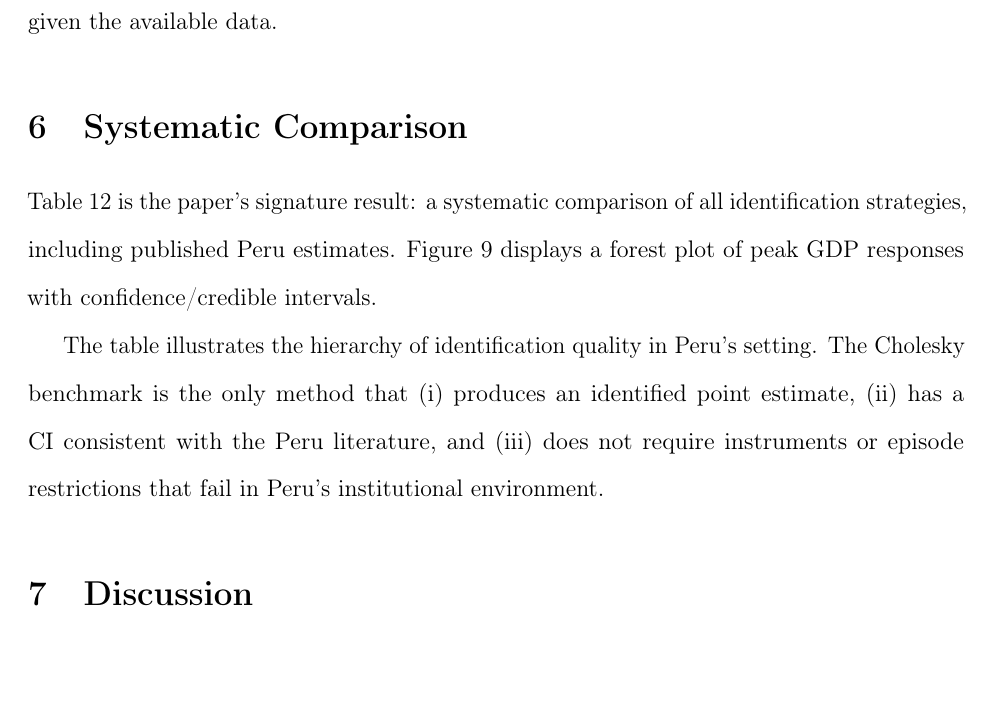
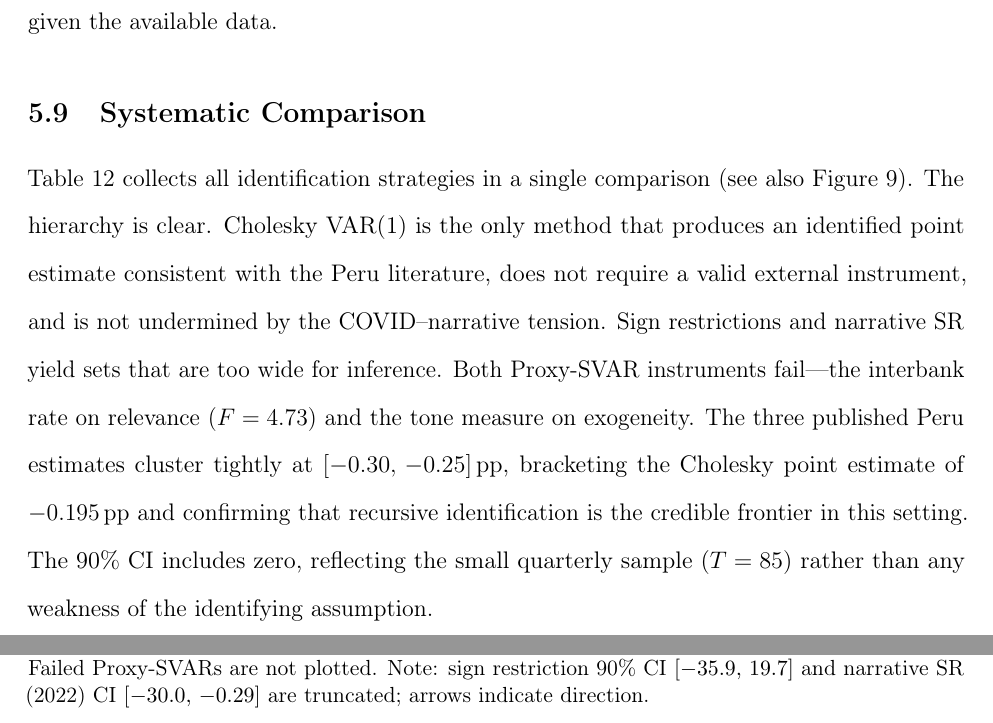
Before and after one commit to cesarchavezp29/qhawarina, a LaTeX paper (paper/macro_transmission_peru.tex): part of page 15 of 31 before the commit and two parts of pages 15 and 16 of 32 after it, the two joined at a grey line, cut so that both start at the same text, the shorter picture padded with empty space. Compiled offline with pdfLaTeX.

Commit message:
Address referee comments: tab4 SEs note fixed, italic editorial note removed, sec6 merged into sec5 as subsection with expanded body, FloatBarrier before appendix sections, fig2 hatching replaced with light fills, tab12 Cholesky reason updated

```diff
--- a/paper/macro_transmission_peru.tex
+++ b/paper/macro_transmission_peru.tex
@@ -28,6 +28,7 @@
 \usepackage{subcaption}
 \usepackage{pifont}
 \usepackage{xcolor}
+\usepackage{placeins}
 \usepackage[hidelinks,
             pdfauthor={Carlos C\'esar Ch\'avez Padilla},
             pdftitle={Identifying Monetary Policy Shocks in an Administered-Rate Economy}]{hyperref}
@@ -631,13 +632,22 @@ from the rate--GDP link means the sign itself cannot be established with
 confidence given the available data.
 
 % ─────────────────────────────────────────────────────────────────────────────
-\section{Systematic Comparison}
+\subsection{Systematic Comparison}
 \label{sec:comparison}
 
-Table~\ref{tab:master} is the paper's signature result: a systematic
-comparison of all identification strategies, including published Peru
-estimates. Figure~\ref{fig:forest} displays a forest plot of peak GDP
-responses with confidence/credible intervals.
+Table~\ref{tab:master} collects all identification strategies in a single
+comparison (see also Figure~\ref{fig:forest}). The hierarchy is clear.
+Cholesky VAR(1) is the only method that produces an identified point
+estimate consistent with the Peru literature, does not require a valid
+external instrument, and is not undermined by the COVID--narrative
+tension. Sign restrictions and narrative SR yield sets that are too wide
+for inference. Both Proxy-SVAR instruments fail---the interbank rate on
+relevance ($F=4.73$) and the tone measure on exogeneity. The three
+published Peru estimates cluster tightly at $[-0.30,\,-0.25]$\,pp,
+bracketing the Cholesky point estimate of $-0.195$\,pp and confirming
+that recursive identification is the credible frontier in this setting.
+The 90\% CI includes zero, reflecting the small quarterly sample
+($T=85$) rather than any weakness of the identifying assumption.
 
 \begin{figure}[htbp]
   \centering
@@ -646,15 +656,11 @@ responses with confidence/credible intervals.
     Point estimates and 90\% confidence/credible intervals by strategy.
     The Cholesky estimate ($-0.195$\,pp) is consistent with published Peru
     estimates ($-0.25$ to $-0.30$\,pp). Sign restriction and narrative SR
-    sets are very wide. Failed Proxy-SVARs are not plotted.}
+    sets are very wide. Failed Proxy-SVARs are not plotted.
+    Note: sign restriction 90\% CI $[-35.9,\,19.7]$ and narrative SR
+    (2022) CI $[-30.0,\,-0.29]$ are truncated; arrows indicate direction.}
   \label{fig:forest}
 \end{figure}
-
-The table illustrates the hierarchy of identification quality in Peru's
-setting. The Cholesky benchmark is the only method that (i) produces an
-identified point estimate, (ii) has a CI consistent with the Peru
-literature, and (iii) does not require instruments or episode restrictions
-that fail in Peru's institutional environment.
 
 % ─────────────────────────────────────────────────────────────────────────────
 \section{Discussion}
```
Also changed, not shown: paper/tables/tab12_master_comparison.tex (+1 -1 lines), paper/tables/tab4_var_coefs.tex (+1 -1 lines), paper/figures/fig6_bcrp_tone_series.pdf, paper/macro_transmission_peru.pdf, paper/macro_transmission_peru.tex (6 more changed lines), 1 other file.
